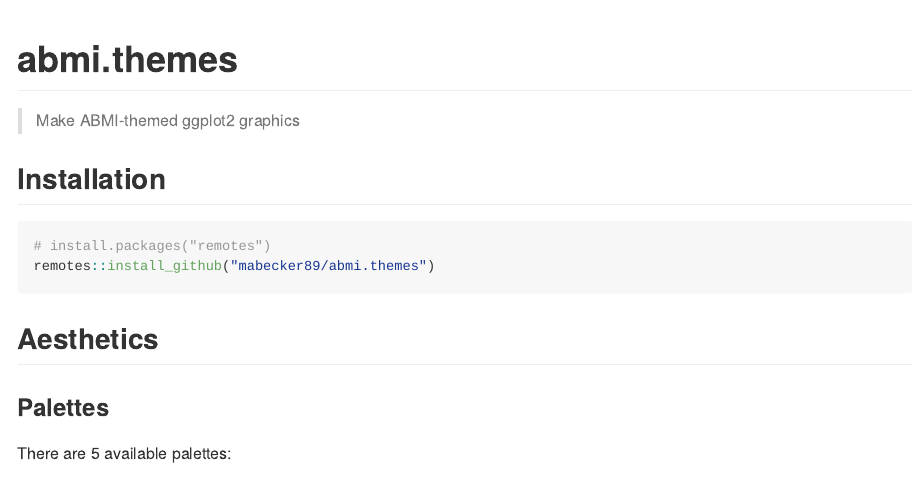
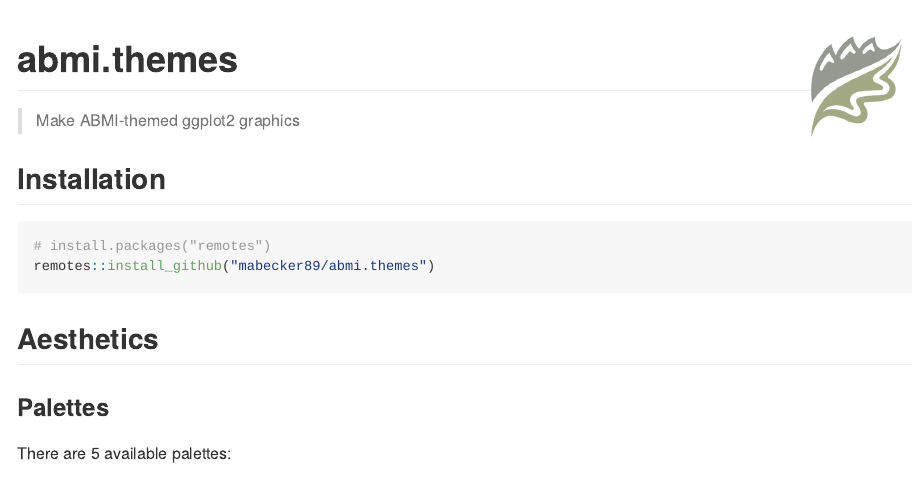
Before and after one commit to mabecker89/abmi.themes, an R Markdown document (README.Rmd): the page in a window 1100 px wide, from its top. The pictures show the output file README.md that the author committed with the source, drawn offline in the style of GitHub.

Commit message:
update readme with logo

````diff
--- a/README.Rmd
+++ b/README.Rmd
@@ -8,7 +8,7 @@
 knitr::opts_chunk$set(echo = TRUE, include=TRUE, message=FALSE, warning=FALSE, eval=TRUE)
 ```
 
-# abmi.themes
+# abmi.themes <img src="inst/extdata/ABMI-notext.png" align="right" height="100" width="100" />
 
 > Make ABMI-themed ggplot2 graphics
 
````
Also changed, not shown: README.md, inst/extdata/ABMI-notext.png (added).
